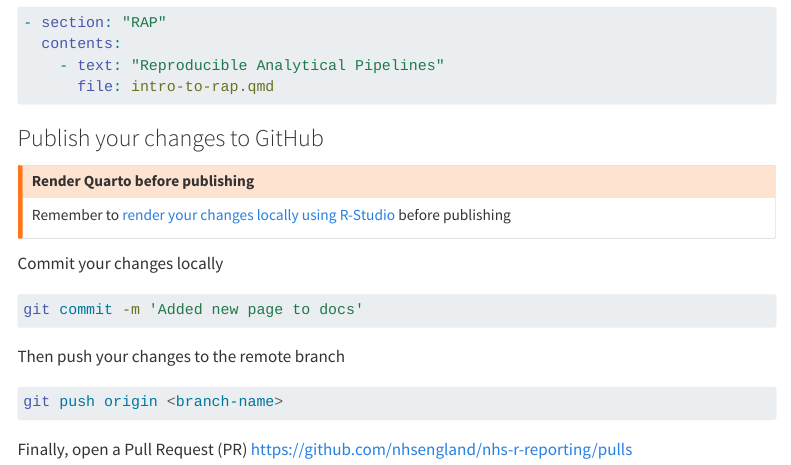
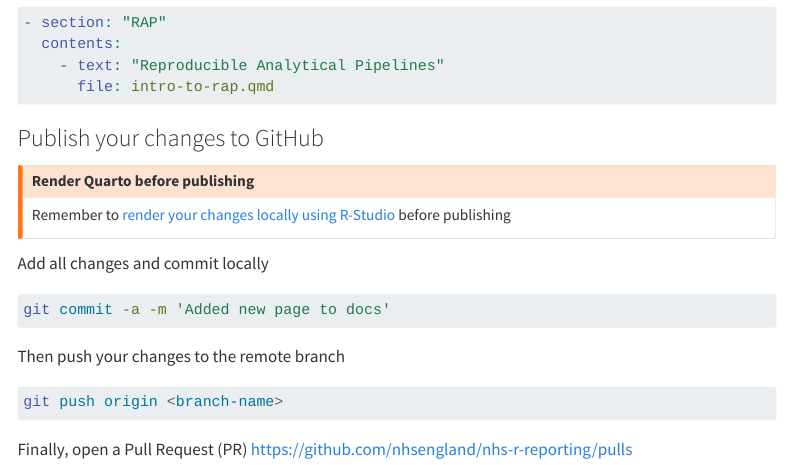
Before and after one commit to nhsengland/nhs-r-reporting, a Quarto document (docs/contribute.qmd): the page in a window 1100 px wide, from 790 px down. Rendered offline with R 4.5, knitr and Pandoc in place of Quarto, with nearby package versions; menus at the side of the page are left out.

Commit message:
Update contribute.qmd
Update git bash to add local changes

````diff
--- a/docs/contribute.qmd
+++ b/docs/contribute.qmd
@@ -49,10 +49,10 @@ Under the `contents:` object add a new section (if required), a string lable for
 Remember to [render your changes locally using R-Studio](https://quarto.org/docs/tools/rstudio.html#render-and-preview) before publishing
 :::
 
-Commit your changes locally
+Add all changes and commit locally
 
 ```bash
-git commit -m 'Added new page to docs'
+git commit -a -m 'Added new page to docs'
 ```
 
 Then push your changes to the remote branch
````
